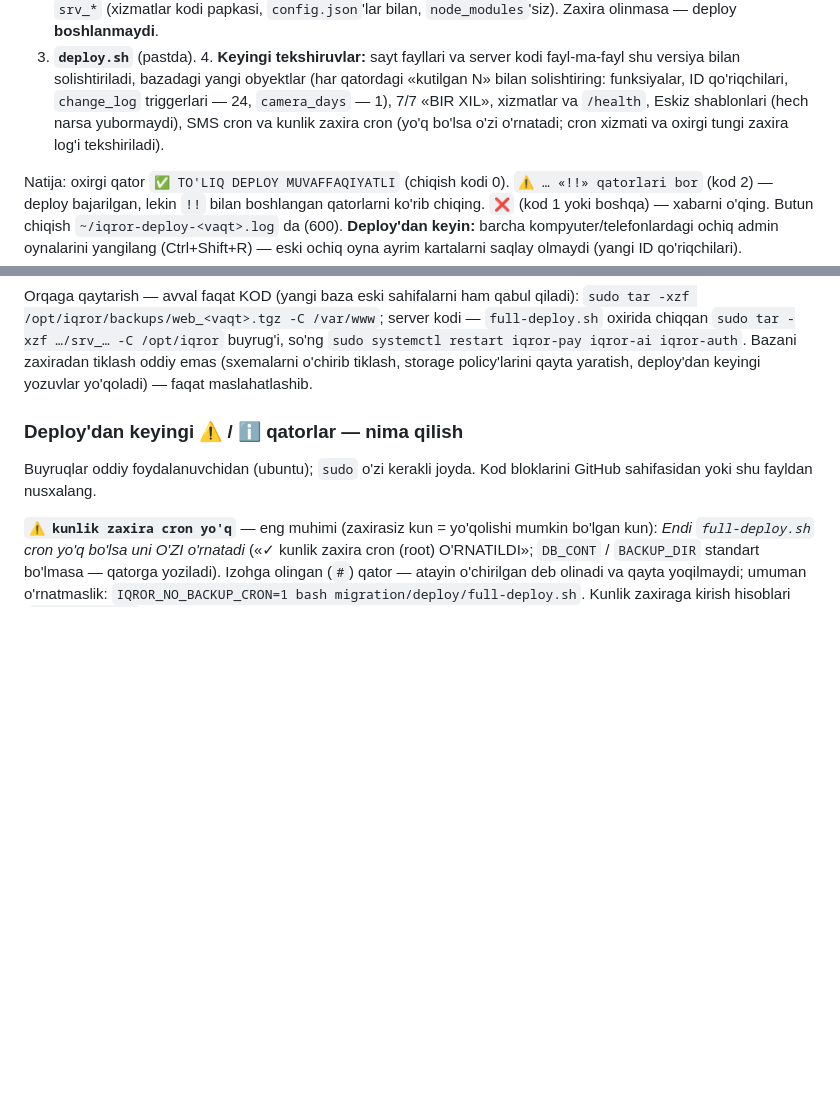
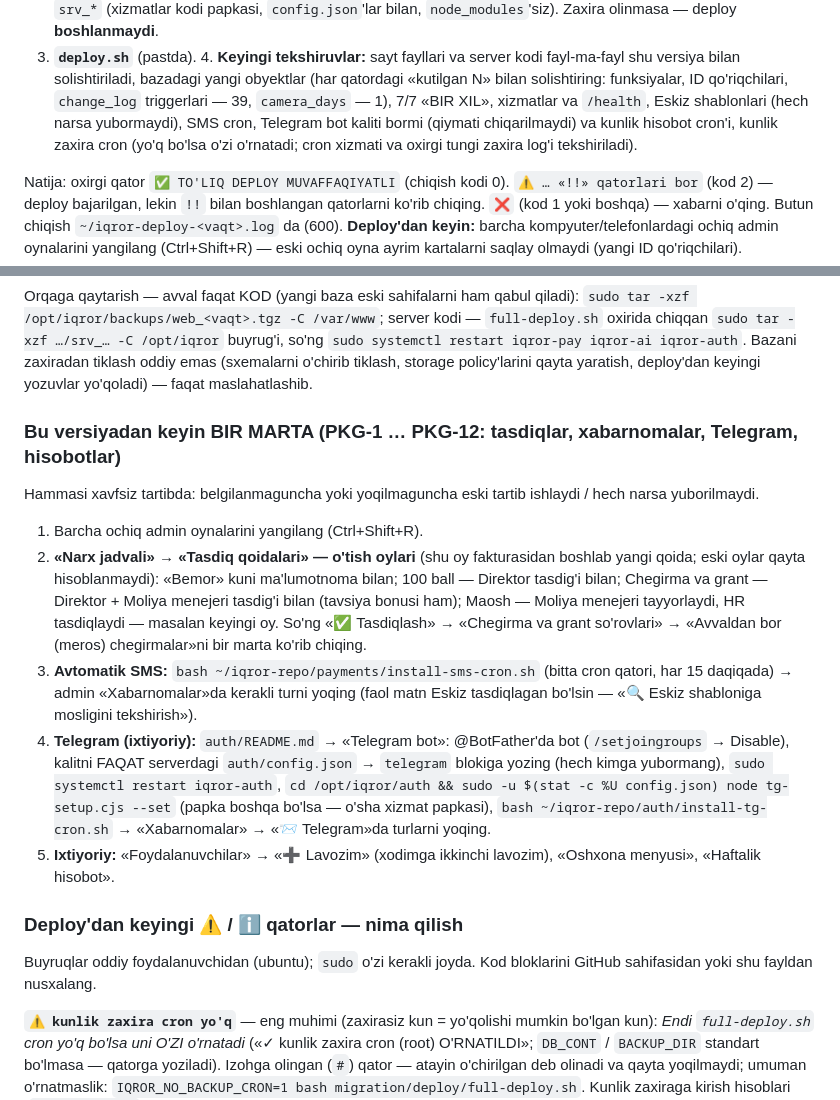
Before and after one commit to Abuali223/Zakariya, a Markdown page: migration/deploy/README.md, 2 parts joined by grey strips. Drawn GitHub-style; blank space fills up the shorter version.

```diff
--- a/migration/deploy/README.md
+++ b/migration/deploy/README.md
@@ -54,8 +54,9 @@ Avval yangi `deploy.sh` va `migration/` olinadi — shuning uchun juda eski serv
    Zaxira olinmasa — deploy **boshlanmaydi**.
 3. **`deploy.sh`** (pastda). 4. **Keyingi tekshiruvlar:** sayt fayllari va server kodi fayl-ma-fayl shu versiya bilan solishtiriladi,
    bazadagi yangi obyektlar (har qatordagi «kutilgan N» bilan solishtiring: funksiyalar, ID qo'riqchilari, `change_log`
-   triggerlari — 24, `camera_days` — 1), 7/7 «BIR XIL», xizmatlar va `/health`, Eskiz shablonlari (hech narsa yubormaydi),
-   SMS cron va kunlik zaxira cron (yo'q bo'lsa o'zi o'rnatadi; cron xizmati va oxirgi tungi zaxira log'i tekshiriladi).
+   triggerlari — 39, `camera_days` — 1), 7/7 «BIR XIL», xizmatlar va `/health`, Eskiz shablonlari (hech narsa yubormaydi),
+   SMS cron, Telegram bot kaliti bormi (qiymati chiqarilmaydi) va kunlik hisobot cron'i, kunlik zaxira cron (yo'q bo'lsa o'zi
+   o'rnatadi; cron xizmati va oxirgi tungi zaxira log'i tekshiriladi).
 
 Natija: oxirgi qator `✅ TO'LIQ DEPLOY MUVAFFAQIYATLI` (chiqish kodi 0). `⚠️ … «!!» qatorlari bor` (kod 2) — deploy bajarilgan,
 lekin `!!` bilan boshlangan qatorlarni ko'rib chiqing. `❌` (kod 1 yoki boshqa) — xabarni o'qing. Butun chiqish `~/iqror-deploy-<vaqt>.log`
@@ -75,6 +76,21 @@ Orqaga qaytarish — avval faqat KOD (yangi baza eski sahifalarni ham qabul qila
 server kodi — `full-deploy.sh` oxirida chiqqan `sudo tar -xzf …/srv_… -C /opt/iqror` buyrug'i, so'ng `sudo systemctl restart iqror-pay iqror-ai iqror-auth`.
 Bazani zaxiradan tiklash oddiy emas (sxemalarni o'chirib tiklash, storage policy'larini qayta yaratish, deploy'dan keyingi yozuvlar
 yo'qoladi) — faqat maslahatlashib.
+
+### Bu versiyadan keyin BIR MARTA (PKG-1 … PKG-12: tasdiqlar, xabarnomalar, Telegram, hisobotlar)
+Hammasi xavfsiz tartibda: belgilanmaguncha yoki yoqilmaguncha eski tartib ishlaydi / hech narsa yuborilmaydi.
+1. Barcha ochiq admin oynalarini yangilang (Ctrl+Shift+R).
+2. **«Narx jadvali» → «Tasdiq qoidalari» — o'tish oylari** (shu oy fakturasidan boshlab yangi qoida; eski oylar qayta
+   hisoblanmaydi): «Bemor» kuni ma'lumotnoma bilan; 100 ball — Direktor tasdig'i bilan; Chegirma va grant — Direktor + Moliya
+   menejeri tasdig'i bilan (tavsiya bonusi ham); Maosh — Moliya menejeri tayyorlaydi, HR tasdiqlaydi — masalan keyingi oy.
+   So'ng «✅ Tasdiqlash» → «Chegirma va grant so'rovlari» → «Avvaldan bor (meros) chegirmalar»ni bir marta ko'rib chiqing.
+3. **Avtomatik SMS:** `bash ~/iqror-repo/payments/install-sms-cron.sh` (bitta cron qatori, har 15 daqiqada) → admin
+   «Xabarnomalar»da kerakli turni yoqing (faol matn Eskiz tasdiqlagan bo'lsin — «🔍 Eskiz shabloniga mosligini tekshirish»).
+4. **Telegram (ixtiyoriy):** `auth/README.md` → «Telegram bot»: @BotFather'da bot (`/setjoingroups` → Disable), kalitni FAQAT
+   serverdagi `auth/config.json` → `telegram` blokiga yozing (hech kimga yubormang), `sudo systemctl restart iqror-auth`,
+   `cd /opt/iqror/auth && sudo -u $(stat -c %U config.json) node tg-setup.cjs --set` (papka boshqa bo'lsa — o'sha xizmat papkasi),
+   `bash ~/iqror-repo/auth/install-tg-cron.sh` → «Xabarnomalar» → «📨 Telegram»da turlarni yoqing.
+5. **Ixtiyoriy:** «Foydalanuvchilar» → «➕ Lavozim» (xodimga ikkinchi lavozim), «Oshxona menyusi», «Haftalik hisobot».
 
 ### Deploy'dan keyingi ⚠️ / ℹ️ qatorlar — nima qilish
 Buyruqlar oddiy foydalanuvchidan (ubuntu); `sudo` o'zi kerakli joyda. Kod bloklarini GitHub sahifasidan yoki shu fayldan nusxalang.
```
Also changed, not shown: README.md (+2 -1 lines), SESSIYA-ISHLARI.md (+24 -0 lines).
